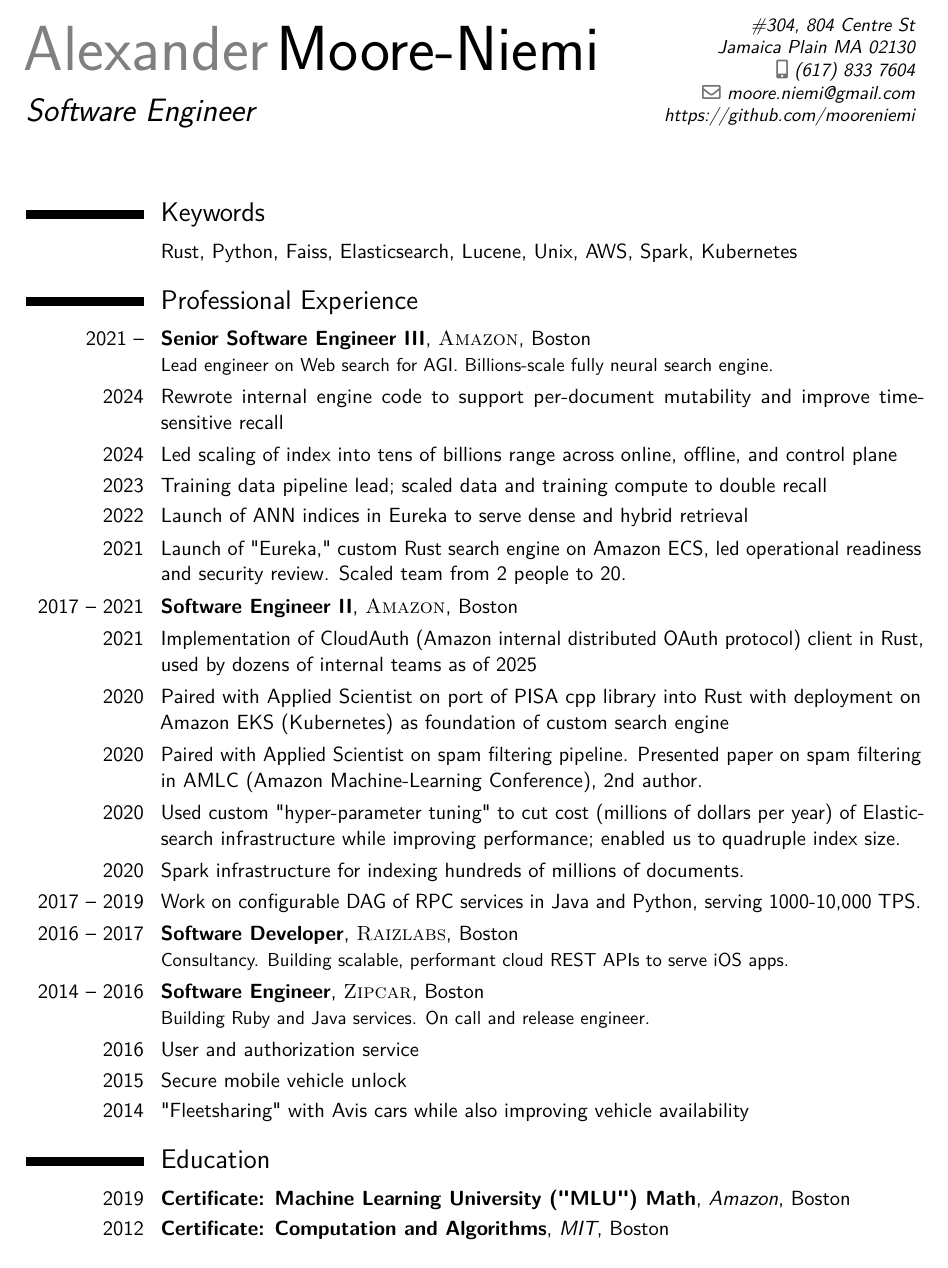
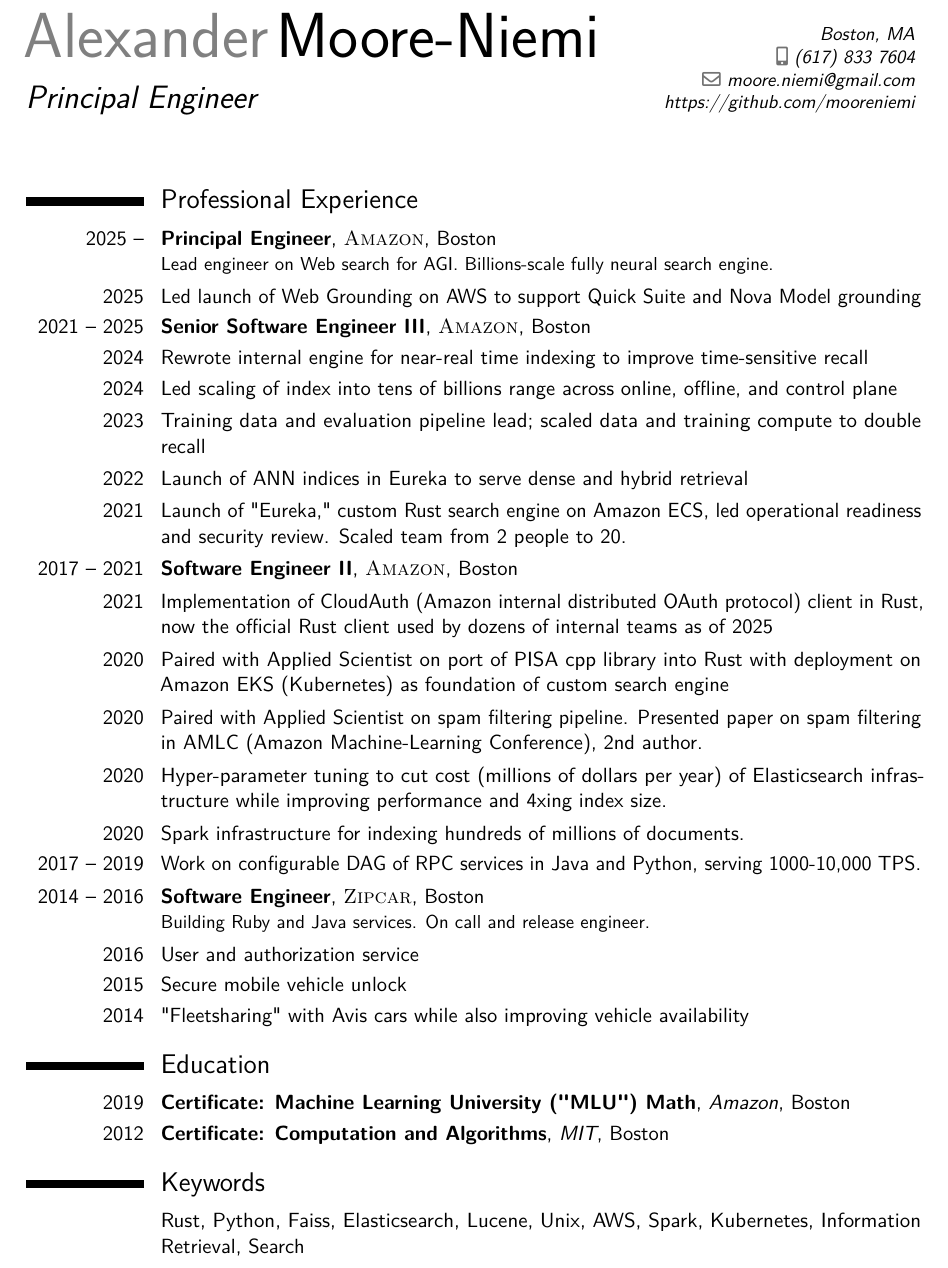
Before and after one commit to mooreniemi/resume, a LaTeX CV (resume.tex): part of the page, cut at the place of the change. Compiled offline with pdfLaTeX.

Commit message:
PE + RIV

```diff
--- a/resume.tex
+++ b/resume.tex
@@ -43,8 +43,8 @@
 \familyname{Moore-Niemi} % Your last name
 
 % All information in this block is optional, comment out any lines you don't need
-\title{Software Engineer}
-\address{\#304, 804 Centre St}{Jamaica Plain MA 02130}
+\title{Principal Engineer}
+\address{}{Boston, MA}
 \mobile{(617) 833 7604}
 \email{moore.niemi@gmail.com}
 \extrainfo{https://github.com/mooreniemi}
@@ -63,31 +63,27 @@
 %	COMPUTER SKILLS SECTION
 %----------------------------------------------------------------------------------------
 
-\section{Keywords}
-
-%\cvitem{Languages}{Rust, Python, Java, Ruby, Typescript}
-\cvitem{}{Rust, Python, Faiss, Elasticsearch, Lucene, Unix, AWS, Spark, Kubernetes}
-%\cvitem{Domains}{Search, Big Data, NLP, Observability}
-
 %--------------------------------------------------------d--------------------------------
 %	WORK EXPERIENCE SECTION
 %----------------------------------------------------------------------------------------
 \section{Professional Experience}
-\cventry{2021 --}{Senior Software Engineer III}{\textsc{Amazon}}{Boston}{}{Lead engineer on Web search for AGI. Billions-scale fully neural search engine.}
-\cvitem {2024}{Rewrote internal engine code to support per-document mutability and improve time-sensitive recall}{}
+\cventry{2025 --}{Principal Engineer}{\textsc{Amazon}}{Boston}{}{Lead engineer on Web search for AGI. Billions-scale fully neural search engine.}
+\cvitem {2025}{Led launch of Web Grounding on AWS to support \href{https://aws.amazon.com/blogs/aws/reimagine-the-way-you-work-with-ai-agents-in-amazon-quick-suite/}{Quick Suite} and \href{https://aws.amazon.com/blogs/aws/build-more-accurate-ai-applications-with-amazon-nova-web-grounding/}{Nova Model} grounding}{}
+\cventry{2021 -- 2025}{Senior Software Engineer III}{\textsc{Amazon}}{Boston}{}{}
+\cvitem {2024}{Rewrote internal engine for near-real time indexing to improve time-sensitive recall}{}
 \cvitem {2024}{Led scaling of index into tens of billions range across online, offline, and control plane}{}
-\cvitem {2023}{Training data pipeline lead; scaled data and training compute to double recall}{}
+\cvitem {2023}{Training data and evaluation pipeline lead; scaled data and training compute to double recall}{}
 \cvitem {2022}{Launch of ANN indices in Eureka to serve dense and hybrid retrieval}{}
 \cvitem {2021}{Launch of "Eureka," custom Rust search engine on Amazon ECS, led operational readiness and security review. Scaled team from 2 people to 20.}{}
 \cventry{2017 -- 2021}{Software Engineer II}{\textsc{Amazon}}{Boston}{}{}
-\cvitem {2021}{Implementation of CloudAuth (Amazon internal distributed OAuth protocol) client in Rust, used by dozens of internal teams as of 2025}{}
+\cvitem {2021}{Implementation of CloudAuth (Amazon internal distributed OAuth protocol) client in Rust, now the official Rust client used by dozens of internal teams as of 2025}{}
 \cvitem {2020}{Paired with Applied Scientist on port of PISA cpp library into Rust with deployment on Amazon EKS (Kubernetes) as foundation of custom search engine}{}
 \cvitem {2020}{Paired with Applied Scientist on spam filtering pipeline. Presented paper on spam filtering in AMLC (Amazon Machine-Learning Conference), 2nd author.}{}
-\cvitem {2020}{Used custom "hyper-parameter tuning" to cut cost (millions of dollars per year) of Elasticsearch infrastructure while improving performance; enabled us to quadruple index size.}{}
+\cvitem {2020}{Hyper-parameter tuning to cut cost (millions of dollars per year) of Elasticsearch infrastructure while improving performance and 4xing index size.}{}
 \cvitem {2020}{Spark infrastructure for indexing hundreds of millions of documents.}{}
 \cvitem {2017 -- 2019}{Work on configurable DAG of RPC services in Java and Python, serving 1000-10,000 TPS.}{}
 
-\cventry{2016 -- 2017}{Software Developer}{\textsc{Raizlabs}}{Boston}{}{Consultancy. Building scalable, performant cloud REST APIs to serve iOS apps.}
+%\cventry{2016 -- 2017}{Software Developer}{\textsc{Raizlabs}}{Boston}{}{Consultancy. Building scalable, performant cloud REST APIs to serve iOS apps.}
 
 \cventry{2014 -- 2016}{Software Engineer}{\textsc{Zipcar}}{Boston}{}{Building Ruby and Java services. On call and release engineer.}
 \cvitem {2016}{User and authorization service}{}
@@ -134,6 +130,12 @@
 \cventry{2012}{Certificate: Computation and Algorithms}{MIT}{Boston}{}{}
 %\cventry{2004--2009}{BFA Film/Media Production}{Emerson College}{Boston}{Graduated with honors}{}
 
+\section{Keywords}
+
+%\cvitem{Languages}{Rust, Python, Java, Ruby, Typescript}
+\cvitem{}{Rust, Python, Faiss, Elasticsearch, Lucene, Unix, AWS, Spark, Kubernetes, Information Retrieval, Search}
+%\cvitem{Domains}{Search, Big Data, NLP, Observability}
+
 %----------------------------------------------------------------------------------------
 %	COVER LETTER
 %----------------------------------------------------------------------------------------
```
Also changed, not shown: resume.pdf (added), 4 other files.
